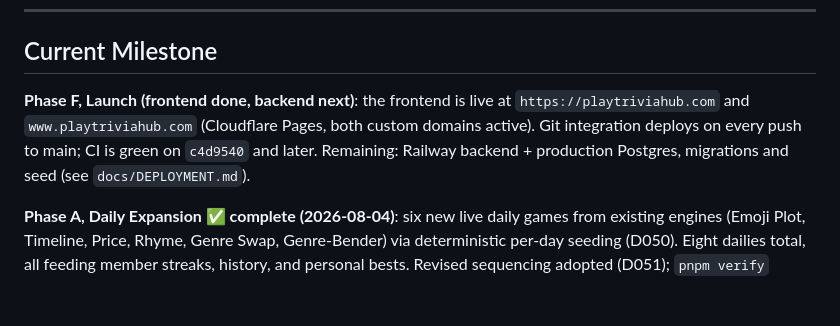
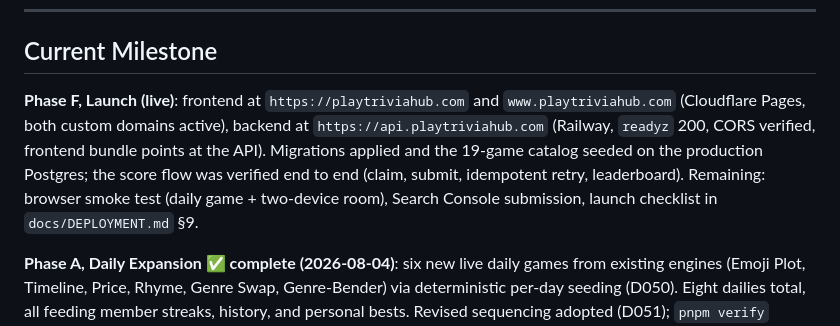
Before and after one commit to leviackerman05/trivia, a Markdown page: docs/PROJECT_STATE.md, the part around the change. GitHub-like rendering; blank space fills up the shorter version.

```diff
--- a/docs/PROJECT_STATE.md
+++ b/docs/PROJECT_STATE.md
@@ -17,11 +17,14 @@
 
 ## Current Milestone
 
-**Phase F, Launch (frontend done, backend next)**: the frontend is live at
-`https://playtriviahub.com` and `www.playtriviahub.com` (Cloudflare Pages,
-both custom domains active). Git integration deploys on every push to main;
-CI is green on `c4d9540` and later. Remaining: Railway backend + production
-Postgres, migrations and seed (see `docs/DEPLOYMENT.md`).
+**Phase F, Launch (live)**: frontend at `https://playtriviahub.com` and
+`www.playtriviahub.com` (Cloudflare Pages, both custom domains active),
+backend at `https://api.playtriviahub.com` (Railway, `readyz` 200, CORS
+verified, frontend bundle points at the API). Migrations applied and the
+19-game catalog seeded on the production Postgres; the score flow was
+verified end to end (claim, submit, idempotent retry, leaderboard).
+Remaining: browser smoke test (daily game + two-device room), Search
+Console submission, launch checklist in `docs/DEPLOYMENT.md` §9.
 
 **Phase A, Daily Expansion ✅ complete (2026-08-04)**: six new live daily
 games from existing engines (Emoji Plot, Timeline, Price, Rhyme, Genre Swap,
```
Also changed, not shown: docs/CHANGELOG.md (+15 -0 lines), docs/DEPLOYMENT.md (+6 -3 lines).
